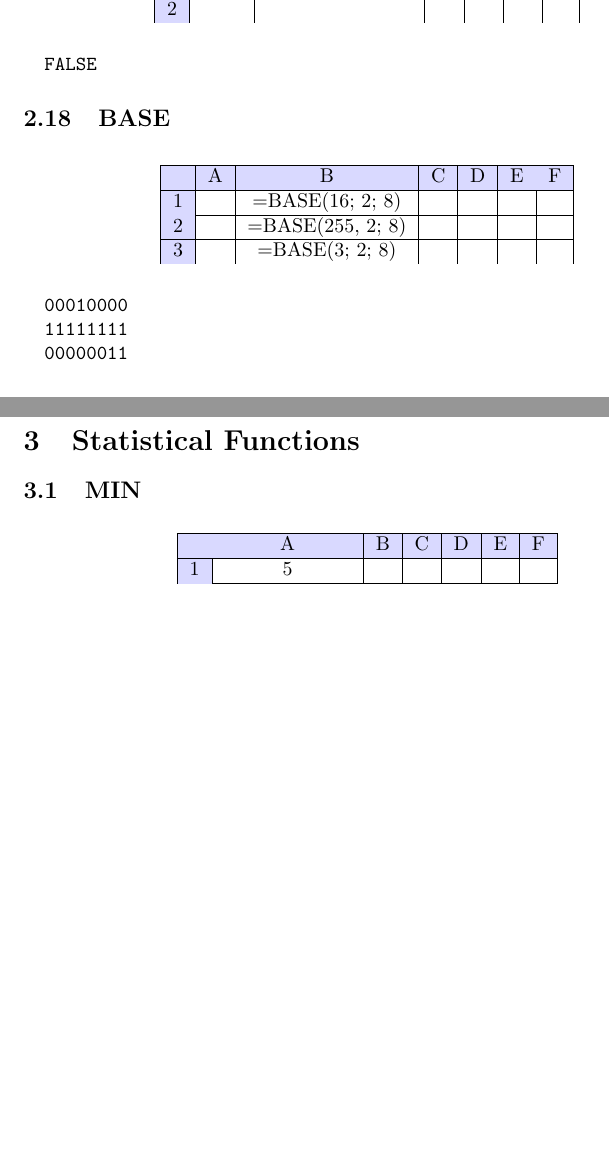
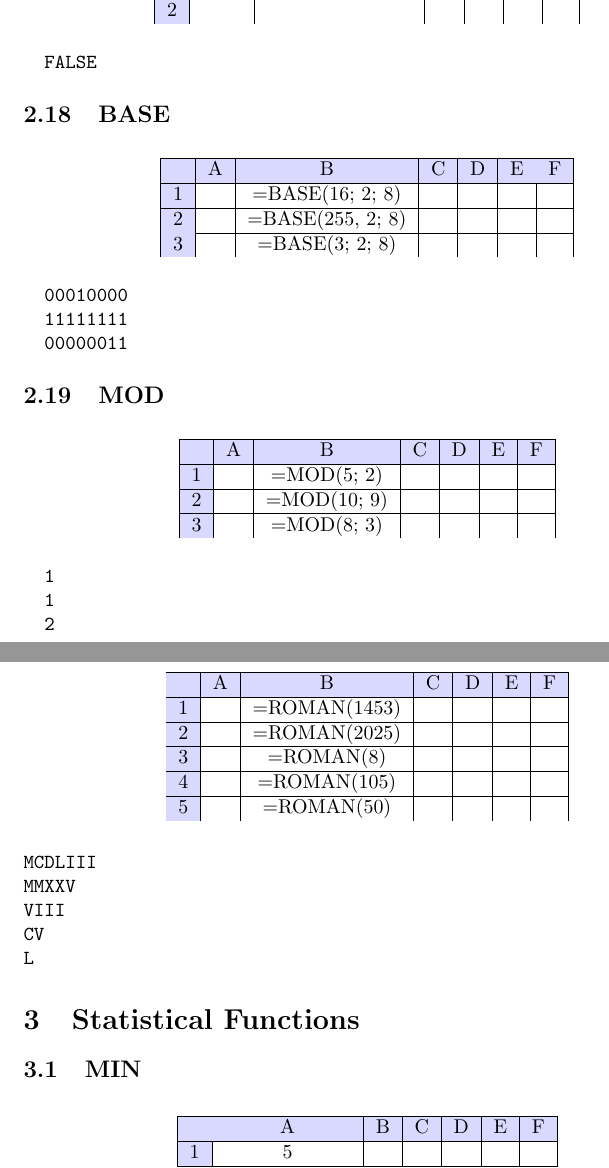
Before and after one commit to jbytecode/sampledbs, a LaTeX document (excel/formula.tex): two parts of pages 9 and 10 of 25, joined at a grey line, cut so that both start at the same text, the shorter picture padded with empty space. Compiled offline with pdfLaTeX.

Commit message:
add MOD and ROMAN functions to Excel notes

```diff
--- a/excel/formula.tex
+++ b/excel/formula.tex
@@ -733,6 +733,56 @@ $$
 \end{verbatim}
 
 
+
+\subsection{MOD}
+\begin{table}[H]
+\centering
+\begin{tabular}{|c|c|c|c|c|c|c|}
+\hline
+   \CE{ } & \CE{A} & \CE{B} & \CE{C} & \CE{D} & \CE{E} & \CE{F}  \\
+\hline
+ \CE{1} &   & =MOD(5; 2)  &  &  &  &  \\
+\hline
+ \CE{2} &   & =MOD(10; 9)  &  &  &  &  \\
+\hline
+ \CE{3} &   & =MOD(8; 3)  &  &  &  &  \\
+\end{tabular}
+\end{table}
+
+\begin{verbatim}
+  1
+  1
+  2
+\end{verbatim}
+
+
+
+\subsection{ROMAN}
+\begin{table}[H]
+\centering
+\begin{tabular}{|c|c|c|c|c|c|c|}
+\hline
+   \CE{ } & \CE{A} & \CE{B} & \CE{C} & \CE{D} & \CE{E} & \CE{F}  \\
+\hline
+ \CE{1} &   & =ROMAN(1453)  &  &  &  &  \\
+\hline
+ \CE{2} &   & =ROMAN(2025)  &  &  &  &  \\
+\hline
+ \CE{3} &   & =ROMAN(8)  &  &  &  &  \\
+\hline
+\CE{4} &   & =ROMAN(105)  &  &  &  &  \\
+\hline
+\CE{5} &   & =ROMAN(50)  &  &  &  &  \\
+\end{tabular}
+\end{table}
+
+\begin{verbatim}
+MCDLIII
+MMXXV
+VIII
+CV
+L
+\end{verbatim}
 
 
 
```
Also changed, not shown: excel/excel.md (+3 -0 lines), excel/formula.pdf.
